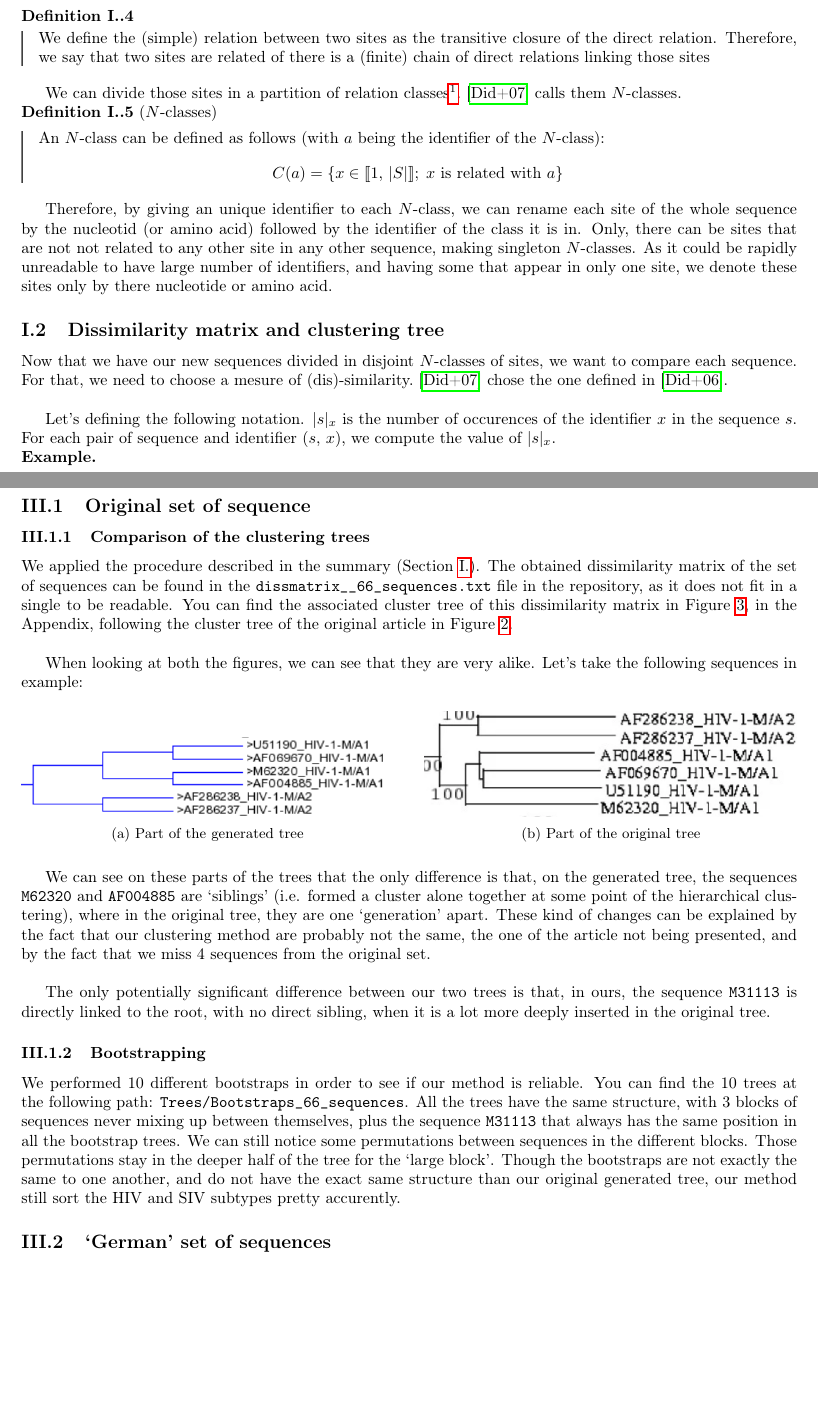
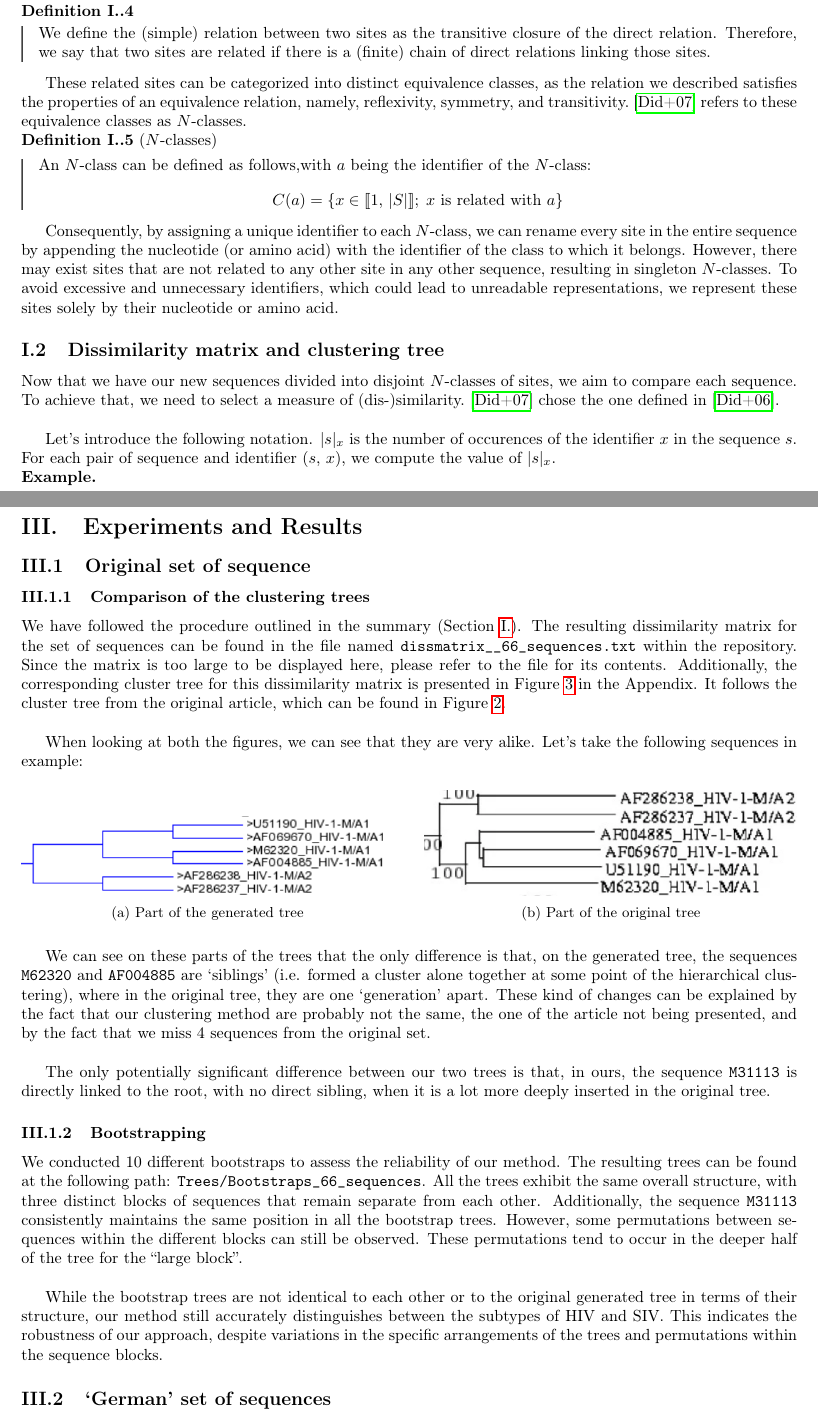
Before and after one commit to TomasGuija/BioInformatics, a LaTeX paper (Report/Report.tex): two parts of pages 4 and 6 of 9, joined at a grey line, cut so that both start at the same text, the shorter picture padded with empty space. Compiled offline with pdfLaTeX.

Commit message:
Corrections on the report

```diff
--- a/Report/Report.tex
+++ b/Report/Report.tex
@@ -271,26 +271,26 @@ Let $S = S_1 S_2 \ldots S_i \ldots S_{|S|}$ be a sequence, $i$ a site (or index)
 \end{definition}
 
 \begin{definition}
-    We define the (simple) relation between two sites as the transitive closure of the direct relation. Therefore, we say that two sites are related of there is a (finite) chain of direct relations linking those sites
+    We define the (simple) relation between two sites as the transitive closure of the direct relation. Therefore, we say that two sites are related if there is a (finite) chain of direct relations linking those sites.
 \end{definition}
 
-We can divide those sites in a partition of relation classes\footnote{The proof comes from the fact that the relation we described is an equivalence relation, i.e. it is reflexive, symmetric, and transitive}.~\cite{didier_comparing_2007} calls them $N$-classes.
+These related sites can be categorized into distinct equivalence classes, as the relation we described satisfies the properties of an equivalence relation, namely, reflexivity, symmetry, and transitivity.~\cite{didier_comparing_2007} refers to these equivalence classes as $N$-classes.
 
 \begin{definition}[$N$-classes]
-    An $N$-class can be defined as follows (with $a$ being the identifier of the $N$-class):
+    An $N$-class can be defined as follows,with $a$ being the identifier of the $N$-class:
     \[
         C(a) = \{x \in \llbracket 1, \, |S| \rrbracket; \; x \text{ is related with } a\}
     \]
 \end{definition}
 
-Therefore, by giving an unique identifier to each $N$-class, we can rename each site of the whole sequence by the nucleotid (or amino acid) followed by the identifier of the class it is in. Only, there can be sites that are not not related to any other site in any other sequence, making singleton $N$-classes. As it could be rapidly unreadable to have large number of identifiers, and having some that appear in only one site, we denote these sites only by there nucleotide or amino acid.
+Consequently, by assigning a unique identifier to each $N$-class, we can rename every site in the entire sequence by appending the nucleotide (or amino acid) with the identifier of the class to which it belongs. However, there may exist sites that are not related to any other site in any other sequence, resulting in singleton $N$-classes. To avoid excessive and unnecessary identifiers, which could lead to unreadable representations, we represent these sites solely by their nucleotide or amino acid.
 
 
 \subsection{Dissimilarity matrix and clustering tree}\label{sseq:dissim}
 
-Now that we have our new sequences divided in disjoint $N$-classes of sites, we want to compare each sequence. For that, we need to choose a mesure of (dis)-similarity.~\cite{didier_comparing_2007} chose the one defined in~\cite{didier2006decoding}.\\
+Now that we have our new sequences divided into disjoint $N$-classes of sites, we aim to compare each sequence. To achieve that, we need to select a measure of (dis-)similarity.~\cite{didier_comparing_2007} chose the one defined in~\cite{didier2006decoding}.\\
 
-Let's defining the following notation. $|s|_x$ is the number of occurences of the identifier $x$ in the sequence $s$. For each pair of sequence and identifier $(s, \, x)$, we compute the value of $|s|_x$.
+Let's introduce the following notation. $|s|_x$ is the number of occurences of the identifier $x$ in the sequence $s$. For each pair of sequence and identifier $(s, \, x)$, we compute the value of $|s|_x$.
 
 \begin{example}
     We consider the following rewriten sequences:\\
@@ -392,7 +394,7 @@ In a more natural language, for each site of the artificial sequence, we take th
 
 \subsubsection{Comparison of the clustering trees}
 
-We applied the procedure described in the summary (Section~\ref{seq:summary}). The obtained dissimilarity matrix of the set of sequences can be found in the \texttt{dissmatrix\_\_66\_sequences.txt} file in the repository, as it does not fit in a single to be readable. You can find the associated cluster tree of this dissimilarity matrix in Figure~\ref{fig:tree66}, in the Appendix, following the cluster tree of the original article in Figure~\ref{fig:original_tree66}.\\
+We have followed the procedure outlined in the summary (Section~\ref{seq:summary}). The resulting dissimilarity matrix for the set of sequences can be found in the file named \texttt{dissmatrix\_\_66\_sequences.txt} within the repository. Since the matrix is too large to be displayed here, please refer to the file for its contents. Additionally, the corresponding cluster tree for this dissimilarity matrix is presented in Figure~\ref{fig:tree66} in the Appendix. It follows the cluster tree from the original article, which can be found in Figure~\ref{fig:original_tree66}.\\
 
 When looking at both the figures, we can see that they are very alike. Let's take the following sequences in example:
 
@@ -417,7 +419,9 @@ The only potentially significant difference between our two trees is that, in ou
 
 \subsubsection{Bootstrapping}
 
-We performed 10 different bootstraps in order to see if our method is reliable. You can find the 10 trees at the following path: \texttt{Trees/Bootstraps\_66\_sequences}. All the trees have the same structure, with 3 blocks of sequences never mixing up between themselves, plus the sequence \texttt{M31113} that always has the same position in all the bootstrap trees. We can still notice some permutations between sequences in the different blocks. Those permutations stay in the deeper half of the tree for the `large block'. Though the bootstraps are not exactly the same to one another, and do not have the exact same structure than our original generated tree, our method still sort the HIV and SIV subtypes pretty accurently.
+We conducted 10 different bootstraps to assess the reliability of our method. The resulting trees can be found at the following path: \texttt{Trees/Bootstraps\_66\_sequences}. All the trees exhibit the same overall structure, with three distinct blocks of sequences that remain separate from each other. Additionally, the sequence \texttt{M31113} consistently maintains the same position in all the bootstrap trees. However, some permutations between sequences within the different blocks can still be observed. These permutations tend to occur in the deeper half of the tree for the ``large block''.\\
+
+While the bootstrap trees are not identical to each other or to the original generated tree in terms of their structure, our method still accurately distinguishes between the subtypes of HIV and SIV. This indicates the robustness of our approach, despite variations in the specific arrangements of the trees and permutations within the sequence blocks.
 
 
 \subsection{`German' set of sequences}
```
Also changed, not shown: Report/Report.tex (18 more changed lines).
